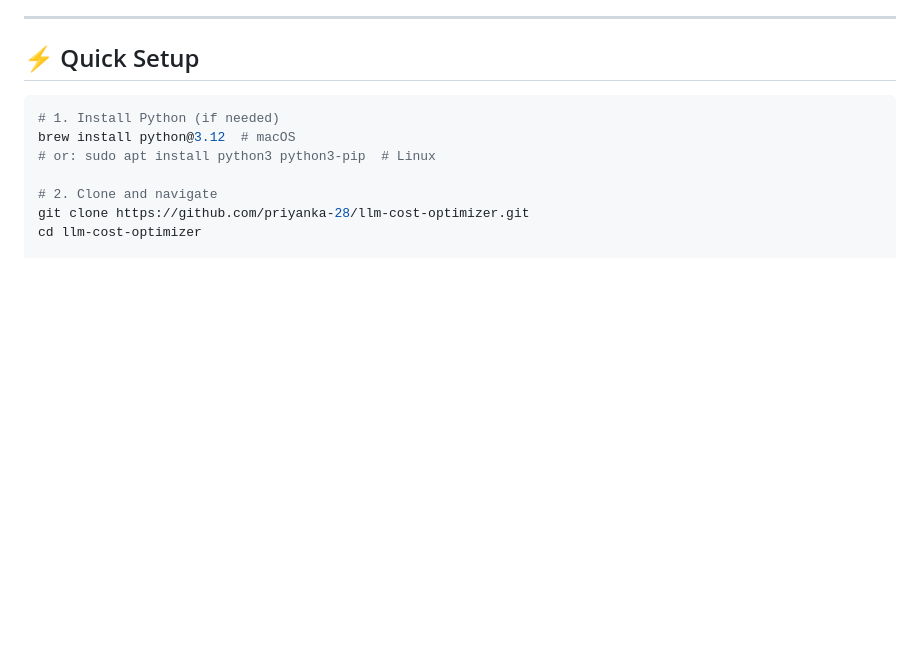
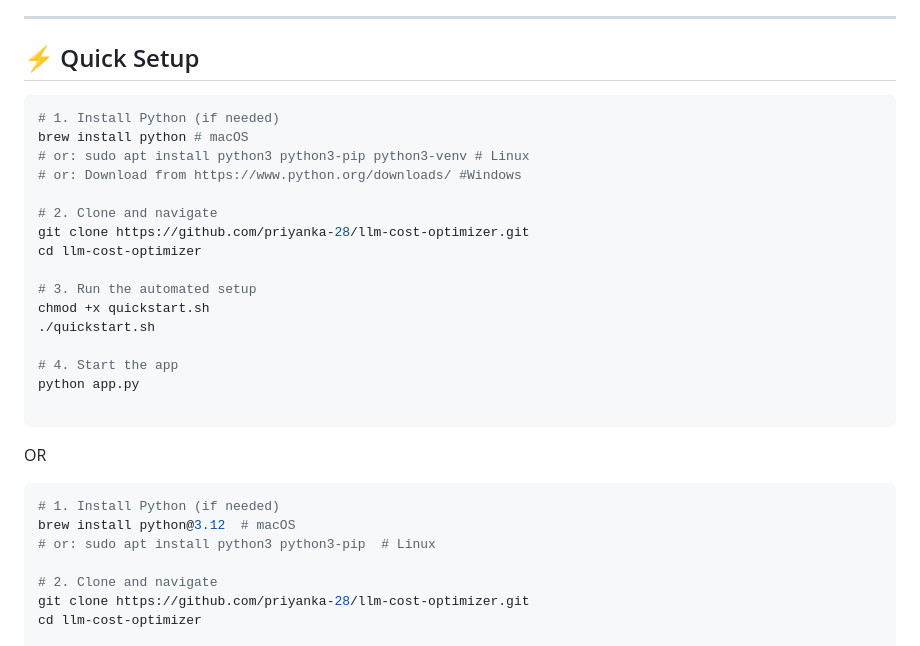
Before and after one commit to priyanka-28/llm-cost-optimizer, a Markdown page: README.md, the part around the change. Drawn GitHub-style; blank space fills up the shorter version.

Commit message:
Update README to add quickstart

````diff
--- a/README.md
+++ b/README.md
@@ -10,6 +10,27 @@
 ---
 
 ## ⚡ Quick Setup
+
+```bash
+# 1. Install Python (if needed)
+brew install python # macOS
+# or: sudo apt install python3 python3-pip python3-venv # Linux
+# or: Download from https://www.python.org/downloads/ #Windows
+
+# 2. Clone and navigate
+git clone https://github.com/priyanka-28/llm-cost-optimizer.git
+cd llm-cost-optimizer
+
+# 3. Run the automated setup
+chmod +x quickstart.sh
+./quickstart.sh
+
+# 4. Start the app
+python app.py
+
+```
+
+OR
 
 ```bash
 # 1. Install Python (if needed)
````
